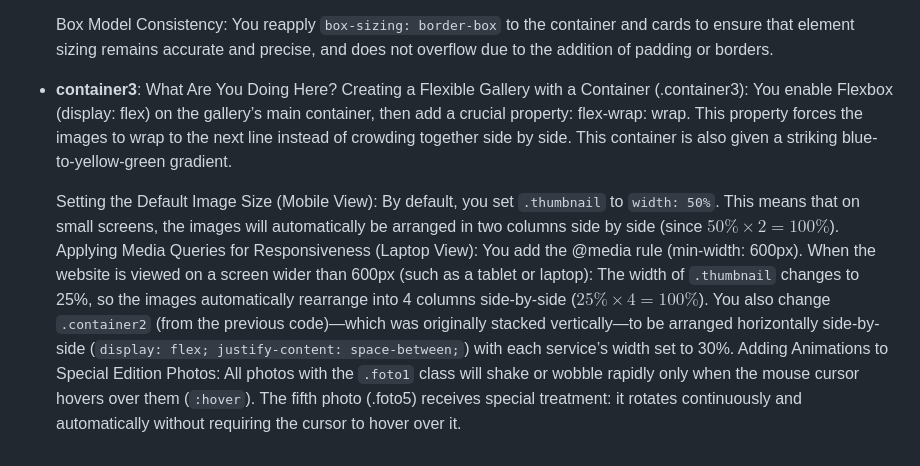
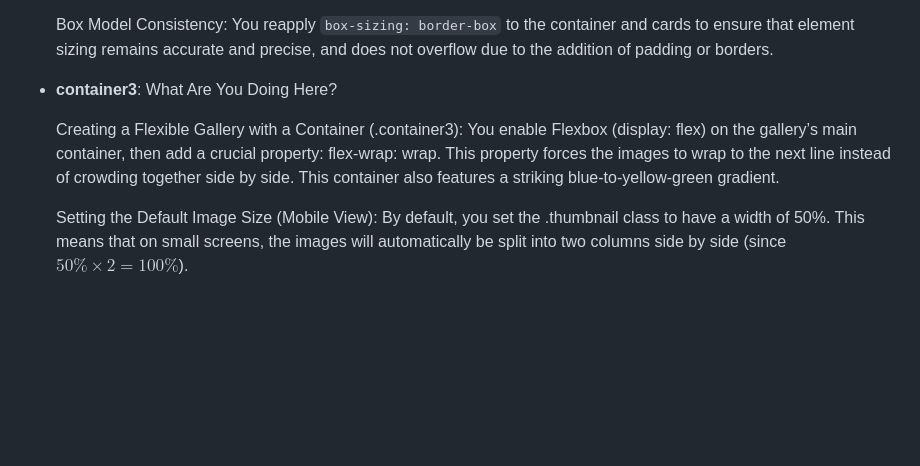
Before and after one commit to shahansyah/FlexBox-Tutorial, a Markdown page: README.md, the part around the change. Rendered like a GitHub page; blank space fills up the shorter version.

```diff
--- a/README.md
+++ b/README.md
@@ -75,7 +75,7 @@ What Are You Doing Here?
     Box Model Consistency: You reapply `box-sizing: border-box` to the container and cards to ensure that element sizing remains accurate and precise, and does not overflow due to the addition of padding or borders.
  - **container3**:
 What Are You Doing Here?
-    Creating a Flexible Gallery with a Container (.container3): You enable Flexbox (display: flex) on the gallery’s main container, then add a crucial property: flex-wrap: wrap. This property forces the images to wrap to the next line instead of crowding together side by side. This container is also given a striking blue-to-yellow-green gradient.
 
-    Setting the Default Image Size (Mobile View): By default, you set `.thumbnail` to `width: 50%`. This means that on small screens, the images will automatically be arranged in two columns side by side (since $50\% \times 2 = 100\%$).
-    Applying Media Queries for Responsiveness (Laptop View): You add the @media rule (min-width: 600px). When the website is viewed on a screen wider than 600px (such as a tablet or laptop): The width of `.thumbnail` changes to 25%, so the images automatically rearrange into 4 columns side-by-side ($25\% \times 4 = 100\%$). You also change `.container2` (from the previous code)—which was originally stacked vertically—to be arranged horizontally side-by-side (`display: flex; justify-content: space-between;`) with each service’s width set to 30%. Adding Animations to Special Edition Photos: All photos with the `.foto1` class will shake or wobble rapidly only when the mouse cursor hovers over them (`:hover`). The fifth photo (.foto5) receives special treatment: it rotates continuously and automatically without requiring the cursor to hover over it.
+    Creating a Flexible Gallery with a Container (.container3): You enable Flexbox (display: flex) on the gallery’s main container, then add a crucial property: flex-wrap: wrap. This property forces the images to wrap to the next line instead of crowding together side by side. This container also features a striking blue-to-yellow-green gradient.
+
+    Setting the Default Image Size (Mobile View): By default, you set the .thumbnail class to have a width of 50%. This means that on small screens, the images will automatically be split into two columns side by side (since $50\% \times 2 = 100\%$).
```
